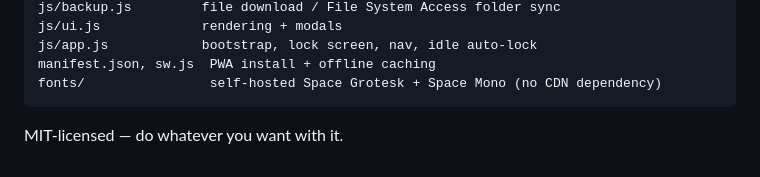
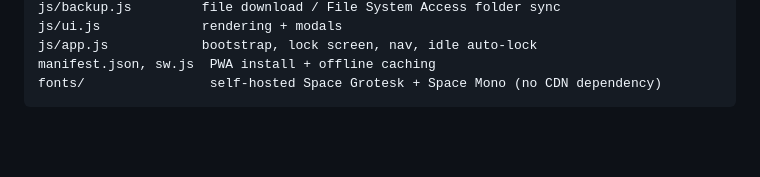
Before and after one commit to ARV3609/accountmap, a Markdown page: README.md, the part around the change. GitHub-like rendering; blank space fills up the shorter version.

Commit message:
Remove MIT license statement from README

````diff
--- a/README.md
+++ b/README.md
@@ -101,5 +101,3 @@ js/app.js            bootstrap, lock screen, nav, idle auto-lock
 manifest.json, sw.js  PWA install + offline caching
 fonts/                self-hosted Space Grotesk + Space Mono (no CDN dependency)
 ```
-
-MIT-licensed — do whatever you want with it.
````
